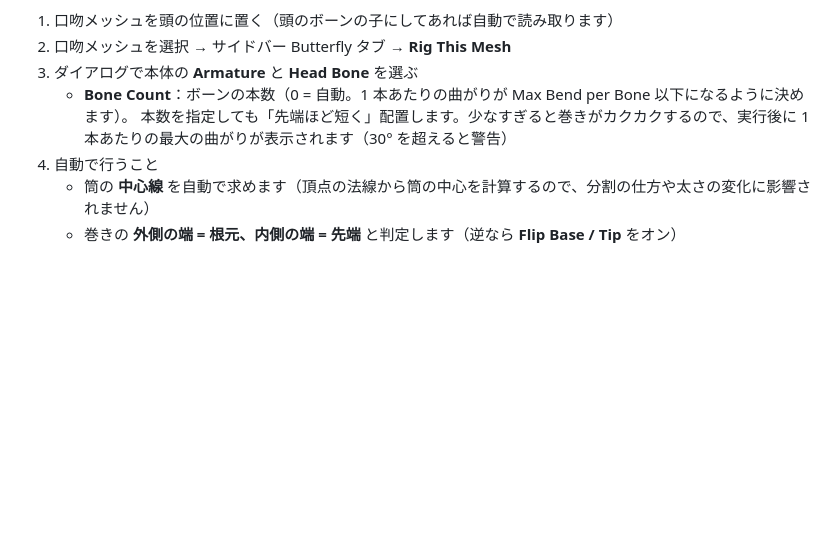
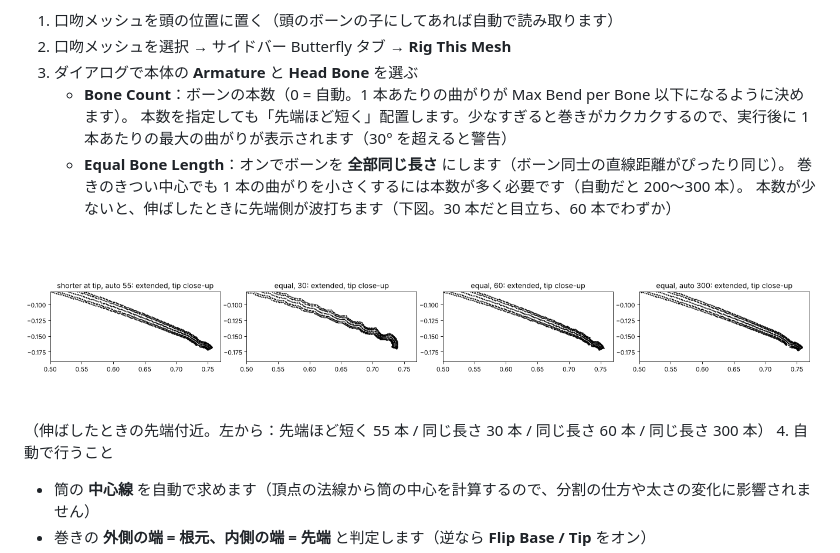
Before and after one commit to naturalart9797-bit/A_life, a Markdown page: blender/README.md, the part around the change. Drawn GitHub-style; pictures changed too: blender/docs/proboscis_equal_length.png (added); blank space fills up the shorter version.

```diff
--- a/blender/README.md
+++ b/blender/README.md
@@ -82,6 +82,12 @@ Geometry Nodes で作った形はそのままでは Edit モードで編集で
    - **Bone Count**：ボーンの本数（0 = 自動。1 本あたりの曲がりが Max Bend per Bone 以下になるように決めます）。
      本数を指定しても「先端ほど短く」配置します。少なすぎると巻きがカクカクするので、実行後に
      1 本あたりの最大の曲がりが表示されます（30° を超えると警告）
+   - **Equal Bone Length**：オンでボーンを **全部同じ長さ** にします（ボーン同士の直線距離がぴったり同じ）。
+     巻きのきつい中心でも 1 本の曲がりを小さくするには本数が多く必要です（自動だと 200〜300 本）。
+     本数が少ないと、伸ばしたときに先端側が波打ちます（下図。30 本だと目立ち、60 本でわずか）
+
+![equal length](docs/proboscis_equal_length.png)
+（伸ばしたときの先端付近。左から：先端ほど短く 55 本 / 同じ長さ 30 本 / 同じ長さ 60 本 / 同じ長さ 300 本）
 4. 自動で行うこと
    - 筒の **中心線** を自動で求めます（頂点の法線から筒の中心を計算するので、分割の仕方や太さの変化に影響されません）
    - 巻きの **外側の端 = 根元、内側の端 = 先端** と判定します（逆なら **Flip Base / Tip** をオン）
```
Also changed, not shown: 2 other files.
